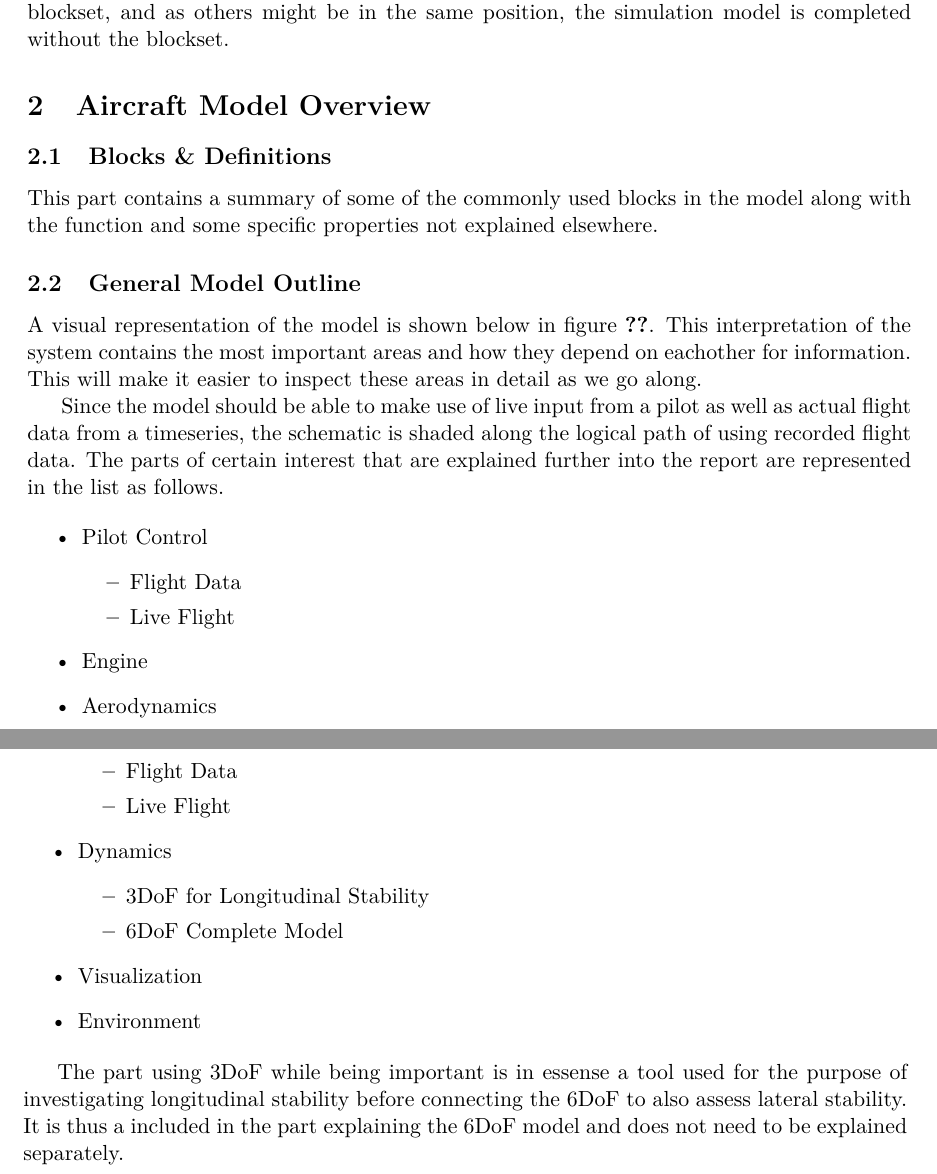
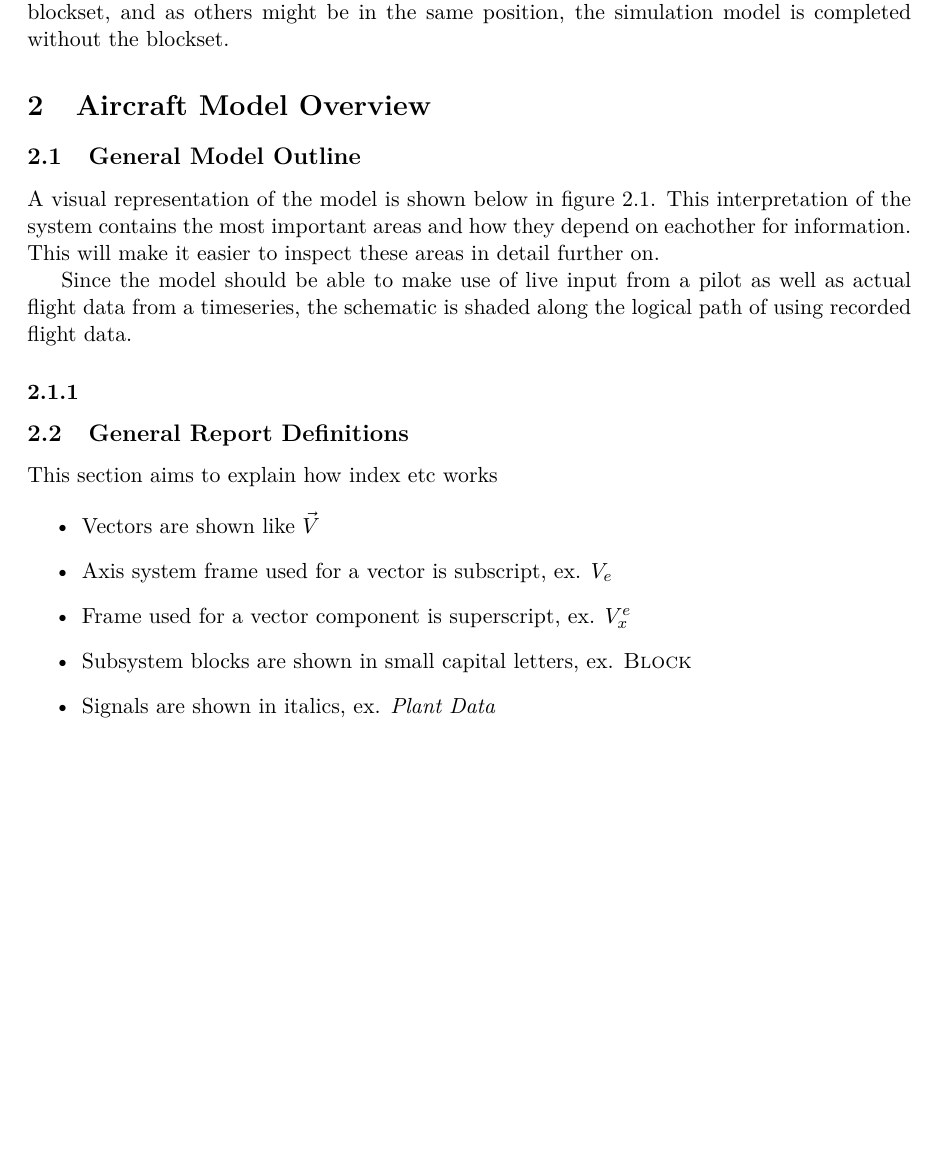
Before and after one commit to voehman/LiveRepo, a LaTeX document (0main.tex, which reads 2ACOverview.tex, 2blockdefinitions.tex, 2definitions.tex): two parts of pages 12 and 13 of 20 before the commit and part of page 12 of 20 after it, the two joined at a grey line, cut so that both start at the same text, the shorter picture padded with empty space. Compiled offline with pdfLaTeX.

Commit message:
Gonna try overleaf.
Need better compilation, sadly.

```diff
--- a/2ACOverview.tex
+++ b/2ACOverview.tex
@@ -1,4 +1,5 @@
 \section{Aircraft Model Overview}
 
-\input{2blockdefinitions} % maybe common + pictured
+
 \input{2generaloutline} % showing nice looking schematic
+\input{2definitions} % maybe common + pictured
--- a/2blockdefinitions.tex
+++ /dev/null
@@ -1,6 +0,0 @@
-\subsection{Blocks \& Definitions}
-
-This part contains a summary of some of the commonly used blocks in the model along with the function and some specific properties not explained elsewhere.
-
-% What is missing from here?
-% Delimitations?
--- /dev/null
+++ b/2definitions.tex
@@ -0,0 +1,18 @@
+\subsection{General Report Definitions}
+
+This section aims to explain how index etc works
+
+\begin{itemize}
+\item Vectors are shown like $\vec V$
+\item Axis system frame used for a vector is subscript, ex. \textbf{$V_e$}
+\item Frame used for a vector component is superscript, ex. \textbf{$V^e_x$}
+\item Subsystem blocks are shown in small capital letters, ex. \textsc{Block}
+\item Signals are shown in italics, ex. \textit{Plant Data}
+\item ...
+\end{itemize}
+
+
+
+
+% What is missing from here?
+% Delimitations?
--- a/2generaloutline.tex
+++ b/2generaloutline.tex
@@ -1,6 +1,7 @@
 \subsection{General Model Outline}
 
-A visual representation of the model is shown below in figure \ref{fig:schematic-modeloutline}. This interpretation of the system contains the most important areas and how they depend on eachother for information. This will make it easier to inspect these areas in detail as we go along.
+A visual representation of the model is shown below in figure \ref{schematic-modeloutline}. This interpretation of the system contains the most important areas and how they depend on eachother for information. This will make it easier to inspect these areas in detail further on.
+\label{schematic-modeloutline}
 
 %%%%%%%%%%%%%%%%%%%%%%%%%%%%%%%%%%%%%%%%%%%%
 %                                          %
@@ -19,30 +20,9 @@ A visual representation of the model is shown below in figure \ref{fig:schematic
 %                                          %
 %%%%%%%%%%%%%%%%%%%%%%%%%%%%%%%%%%%%%%%%%%%%
 
-Since the model should be able to make use of live input from a pilot as well as actual flight data from a timeseries, the schematic is shaded along the logical path of using recorded flight data. The parts of certain interest that are explained further into the report are represented in the list as follows.
+Since the model should be able to make use of live input from a pilot as well as actual flight data from a timeseries, the schematic is shaded along the logical path of using recorded flight data.
 
-\begin{itemize}
-  \item Pilot Control
-    \begin{itemize}
-      \item Flight Data
-      \item Live Flight
-    \end{itemize}
-  \item Engine
-  \item Aerodynamics
-  \begin{itemize}
-    \item Flight Data
-    \item Live Flight
-  \end{itemize}
-  \item Dynamics
-  \begin{itemize}
-    \item 3DoF for Longitudinal Stability
-    \item 6DoF Complete Model
-  \end{itemize}
-  \item Visualization
-  \item Environment
-\end{itemize}
-
-The part using 3DoF while being important is in essense a tool used for the purpose of investigating longitudinal stability before connecting the 6DoF to also assess lateral stability. It is thus a included in the part explaining the 6DoF model and does not need to be explained separately.
+\subsubsection{}
 
 % What is missing from here?
 % Delimitations?
```
Also changed, not shown: 0main.tex (+3 -2 lines), 3dynamics.tex (+6 -8 lines), 6Validation.tex (+5 -0 lines).
